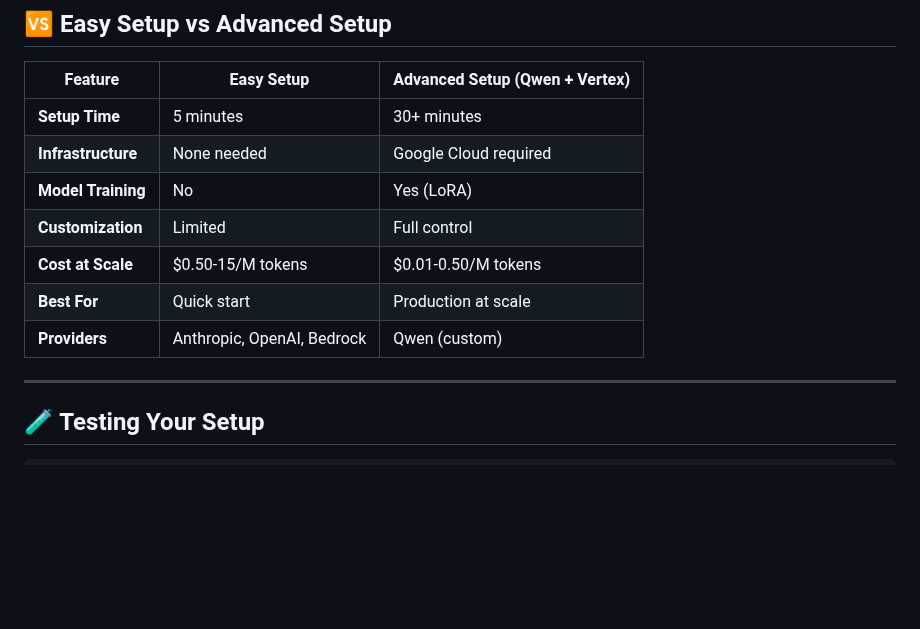
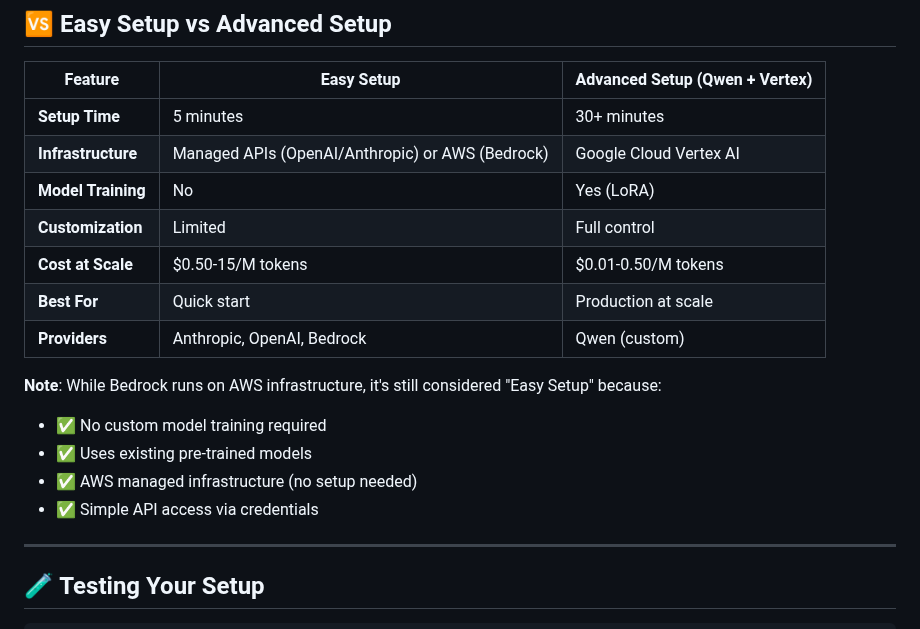
Before and after one commit to abelcuskelly/messaging-agent, a Markdown page: EASY_SETUP.md, the part around the change. GitHub-like rendering; blank space fills up the shorter version.

```diff
--- a/EASY_SETUP.md
+++ b/EASY_SETUP.md
@@ -241,12 +241,18 @@ AWS_REGION=us-east-1
 | Feature | Easy Setup | Advanced Setup (Qwen + Vertex) |
 |---------|------------|--------------------------------|
 | **Setup Time** | 5 minutes | 30+ minutes |
-| **Infrastructure** | None needed | Google Cloud required |
+| **Infrastructure** | Managed APIs (OpenAI/Anthropic) or AWS (Bedrock) | Google Cloud Vertex AI |
 | **Model Training** | No | Yes (LoRA) |
 | **Customization** | Limited | Full control |
 | **Cost at Scale** | $0.50-15/M tokens | $0.01-0.50/M tokens |
 | **Best For** | Quick start | Production at scale |
 | **Providers** | Anthropic, OpenAI, Bedrock | Qwen (custom) |
+
+**Note**: While Bedrock runs on AWS infrastructure, it's still considered "Easy Setup" because:
+- ✅ No custom model training required
+- ✅ Uses existing pre-trained models
+- ✅ AWS managed infrastructure (no setup needed)
+- ✅ Simple API access via credentials
 
 ---
 
```
Also changed, not shown: README.md (+6 -4 lines).
